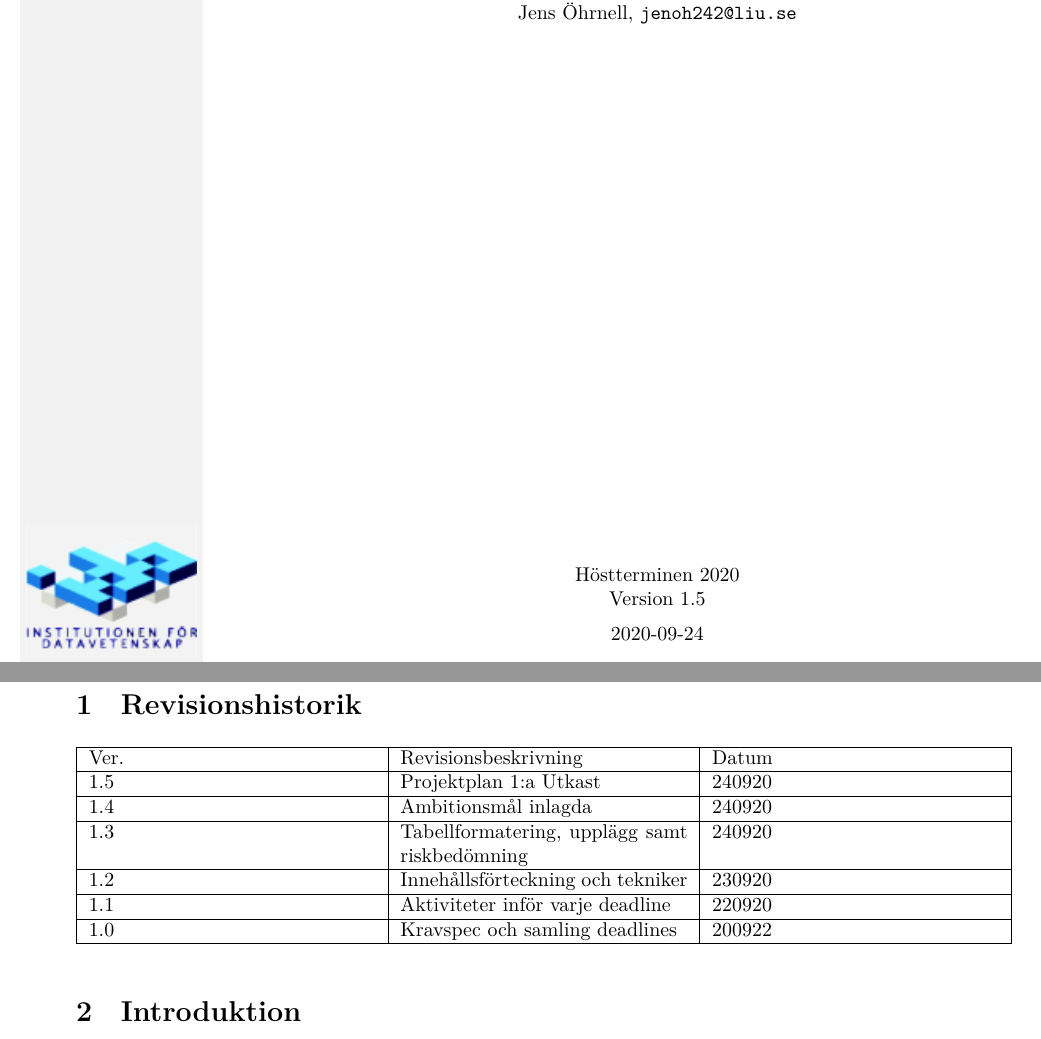
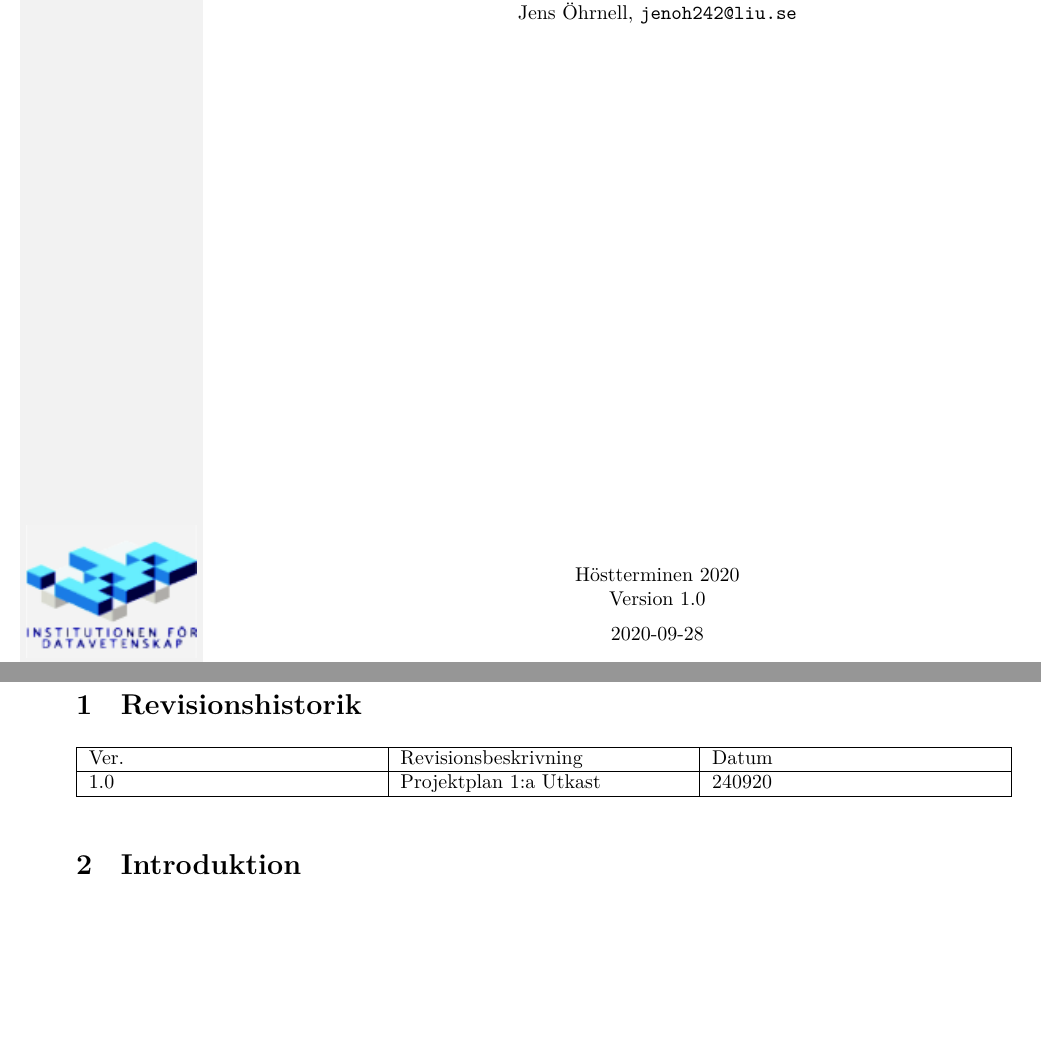
Before and after one commit to DanielFredrikBerg/TDP003_Python3_Flask, a LaTeX document (Documents/Projektplan.tex): two parts of pages 1 and 3 of 11, joined at a grey line, cut so that both start at the same text, the shorter picture padded with empty space. Compiled offline with XeLaTeX.

```diff
--- a/Documents/Projektplan.tex
+++ b/Documents/Projektplan.tex
@@ -6,4 +6,3 @@
 \usepackage{enumitem}
 \usepackage{makecell}
 
-\newcommand{\version}{Version 1.5}
@@ -28,12 +42,7 @@
 \begin{tabularx}{\linewidth}{|X|X|X|}
 \hline
   Ver. & Revisionsbeskrivning & Datum \\\hline
-  1.5 & Projektplan 1:a Utkast & 240920\\\hline
-1.4 & Ambitionsmål inlagda & 240920\\\hline
-1.3 & Tabellformatering, upplägg samt riskbedömning & 240920\\\hline
-1.2 & Innehållsförteckning och tekniker & 230920\\\hline
-1.1 & Aktiviteter inför varje deadline & 220920\\\hline
-1.0 & Kravspec och samling deadlines & 200922 \\\hline
+  1.0 & Projektplan 1:a Utkast & 240920\\\hline
 \end{tabularx}
 \end{table}
 
```
Also changed, not shown: Documents/Projektplan.pdf, Documents/Projektplan.tex (17 more changed lines).
